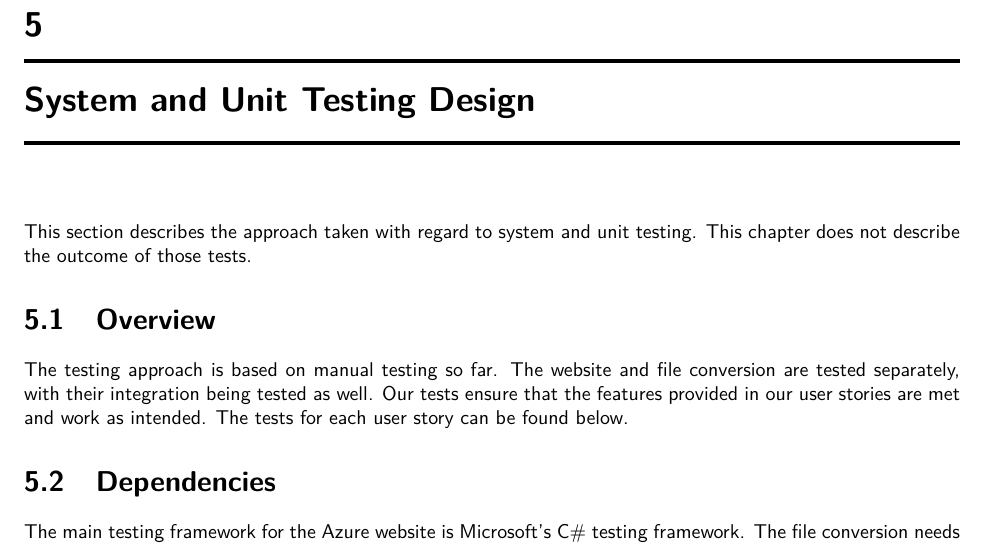
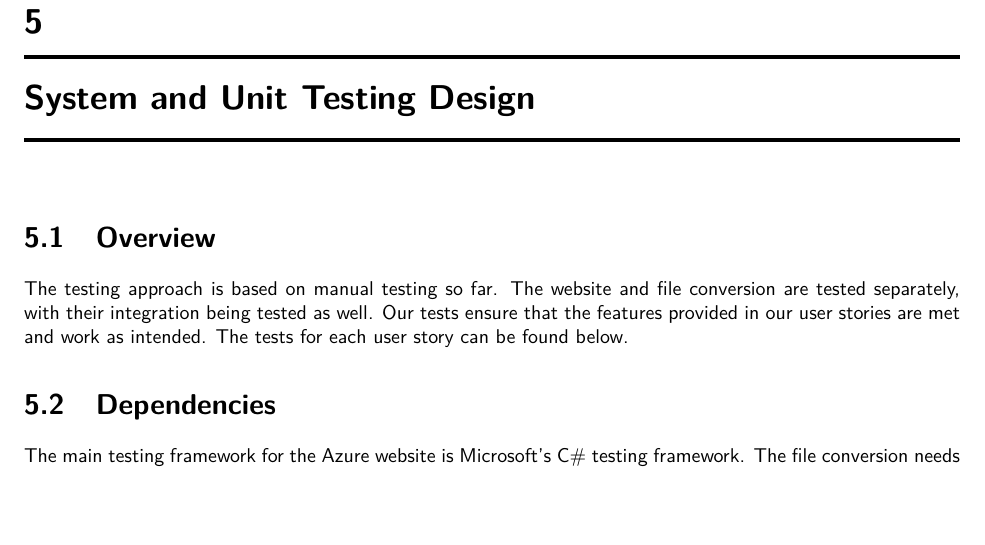
Before and after one commit to SDSMT-CSC/AugmentedEducation, a LaTeX book (DesignTemplate/DesignDocument.tex, which reads DesignTemplate/testing.tex): part of page 35 of 110, cut so that both start at the same text, the shorter picture padded with empty space. Compiled offline with pdfLaTeX.

Commit message:
Commenting out some template text

```diff
--- a/DesignTemplate/testing.tex
+++ b/DesignTemplate/testing.tex
@@ -3,7 +3,7 @@
 
 \chapter{System and Unit Testing Design}
 
-This section describes the approach taken with regard to system and unit testing.    This chapter does not describe the outcome of those tests.
+% This section describes the approach taken with regard to system and unit testing.    This chapter does not describe the outcome of those tests.
 
 \section{Overview}
 The testing approach is based on manual testing so far.
```
